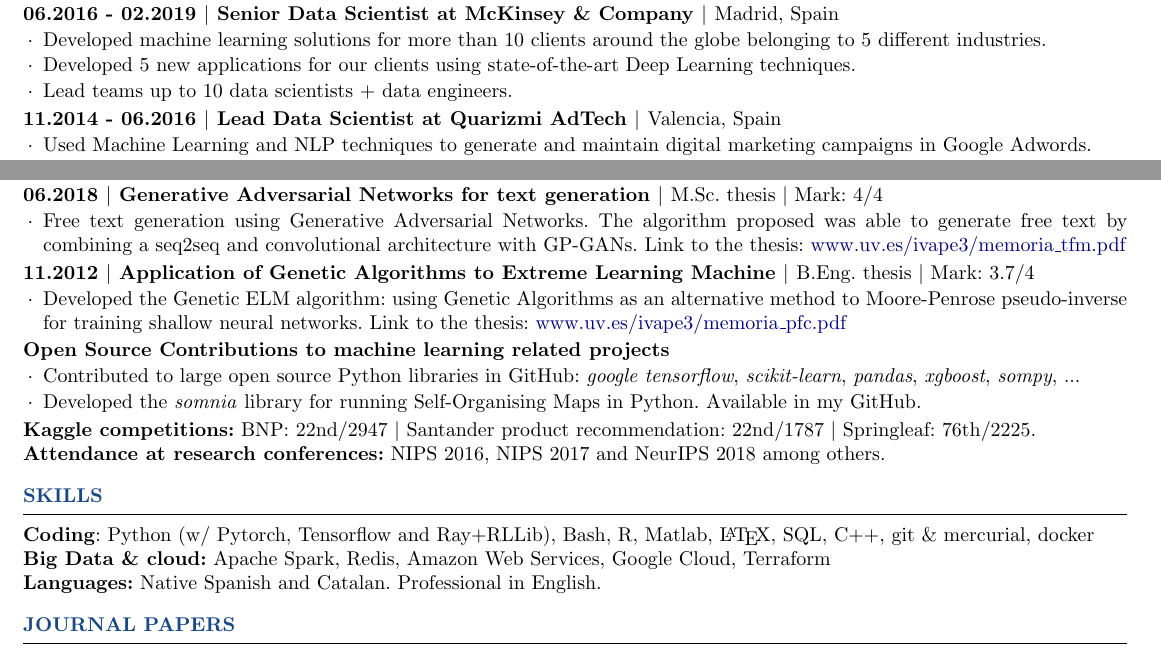
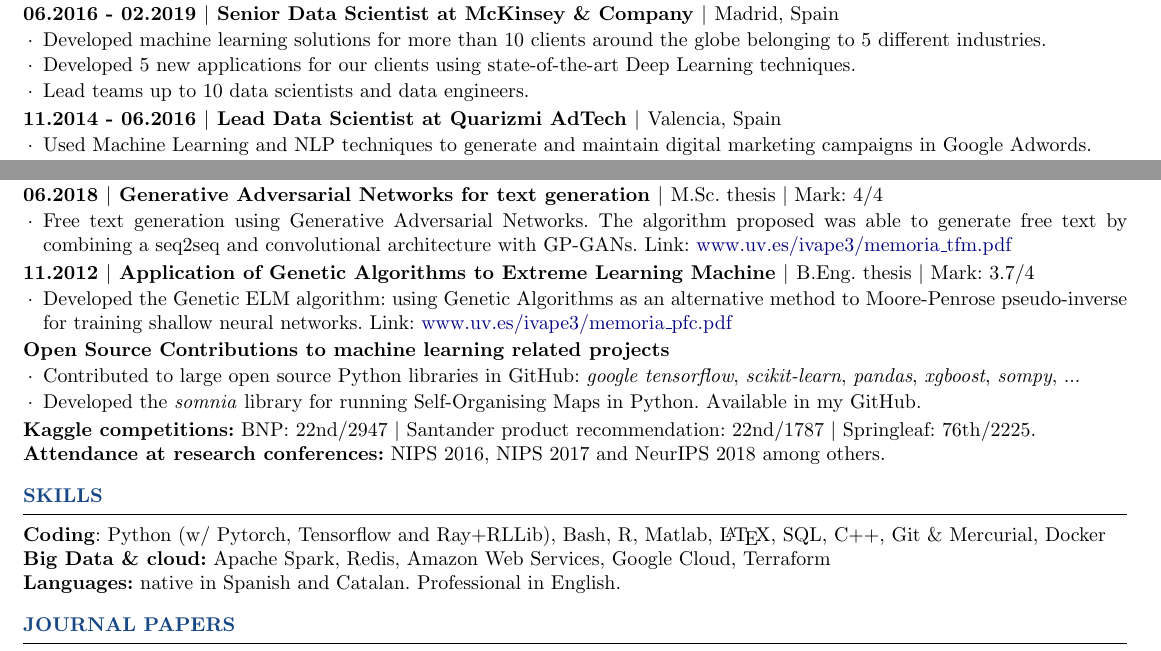
Before and after one commit to ivallesp/one-page-resume, a LaTeX CV (cv.tex): two parts of the page, joined at a grey line, cut so that both start at the same text. Compiled offline with pdfLaTeX.

Commit message:
Add small text changes

```diff
--- a/cv.tex
+++ b/cv.tex
@@ -109,7 +109,7 @@
 
     \item Developed machine learning solutions for more than 10 clients around the globe belonging to 5 different industries.
     \item Developed 5 new applications for our clients using state-of-the-art Deep Learning techniques.
-    \item Lead teams up to 10 data scientists + data engineers.
+    \item Lead teams up to 10 data scientists and data engineers.
 \end{rSubsection}
 
 \vspace{-6pt}
@@ -166,7 +166,7 @@
 
 \vspace{-3pt}
 
-\item Free text generation using Generative Adversarial Networks. The algorithm proposed was able to generate free text by combining a seq2seq and convolutional architecture with GP-GANs. Link to the thesis: \href{https://www.uv.es/ivape3/memoria_tfm.pdf}{www.uv.es/ivape3/memoria\_tfm.pdf}
+\item Free text generation using Generative Adversarial Networks. The algorithm proposed was able to generate free text by combining a seq2seq and convolutional architecture with GP-GANs. Link: \href{https://www.uv.es/ivape3/memoria_tfm.pdf}{www.uv.es/ivape3/memoria\_tfm.pdf}
 
 \end{rSubsection}
 
@@ -177,7 +177,7 @@
 
 \vspace{-3pt}
 
-\item Developed the Genetic ELM algorithm: using Genetic Algorithms as an alternative method to Moore-Penrose pseudo-inverse for training shallow neural networks. Link to the thesis: \href{https://www.uv.es/ivape3/memoria_pfc.pdf}{www.uv.es/ivape3/memoria\_pfc.pdf}
+\item Developed the Genetic ELM algorithm: using Genetic Algorithms as an alternative method to Moore-Penrose pseudo-inverse for training shallow neural networks. Link: \href{https://www.uv.es/ivape3/memoria_pfc.pdf}{www.uv.es/ivape3/memoria\_pfc.pdf}
 
 \end{rSubsection}
 
@@ -209,9 +209,9 @@
 
 
 \begin{rSection}{Skills} \itemsep -3pt
-{\textbf{Coding}: Python (w/ Pytorch, Tensorflow and Ray+RLLib), Bash, R, Matlab, \LaTeX, SQL, C++, git \& mercurial, docker}  \\
+{\textbf{Coding}: Python (w/ Pytorch, Tensorflow and Ray+RLLib), Bash, R, Matlab, \LaTeX, SQL, C++, Git \& Mercurial, Docker}  \\
 {\textbf{Big Data \& cloud:} Apache Spark, Redis, Amazon Web Services, Google Cloud, Terraform} \\
-{\textbf{Languages:} Native Spanish and Catalan. Professional in English.}
+{\textbf{Languages:} native in Spanish and Catalan. Professional in English.}
 \end{rSection}
 
 
```
